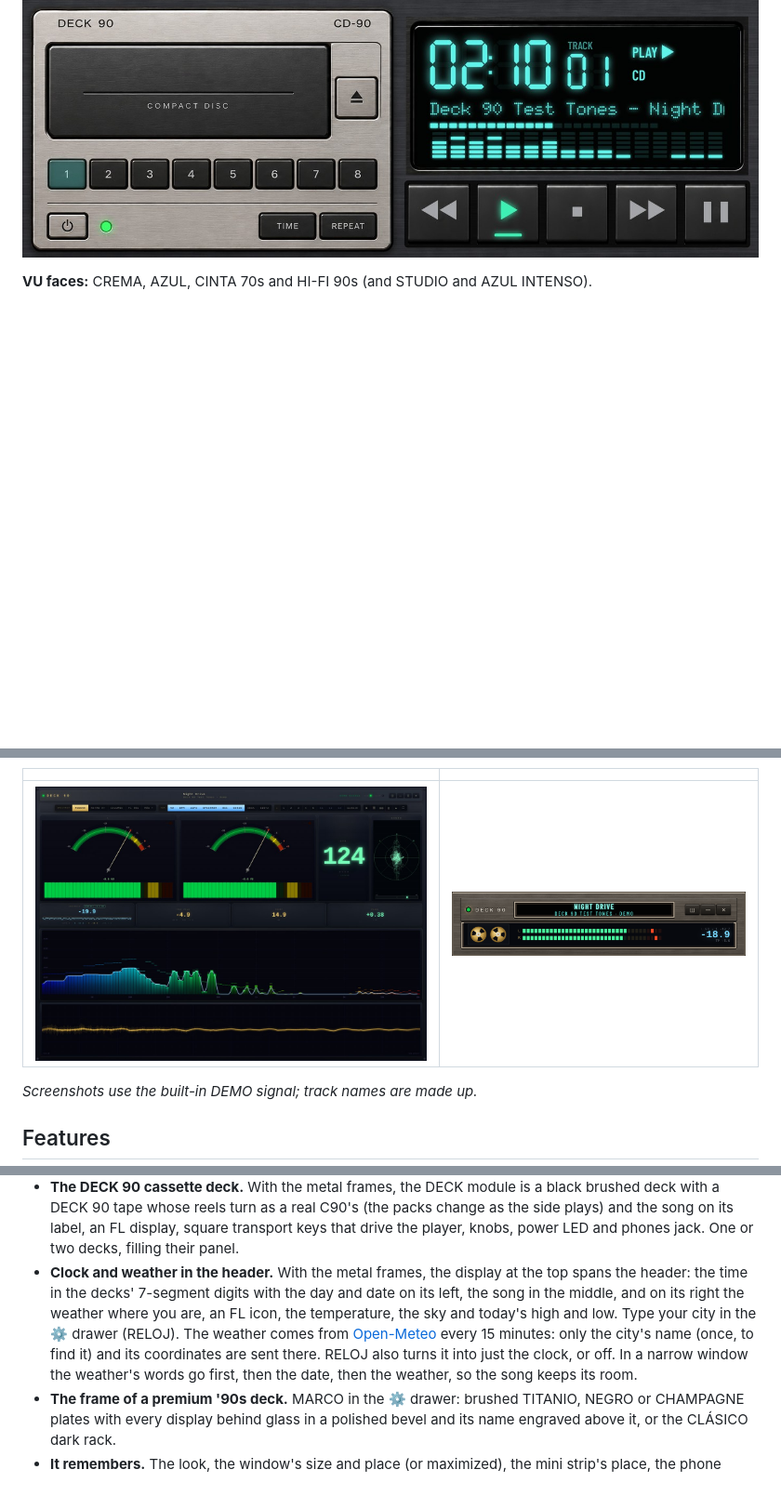
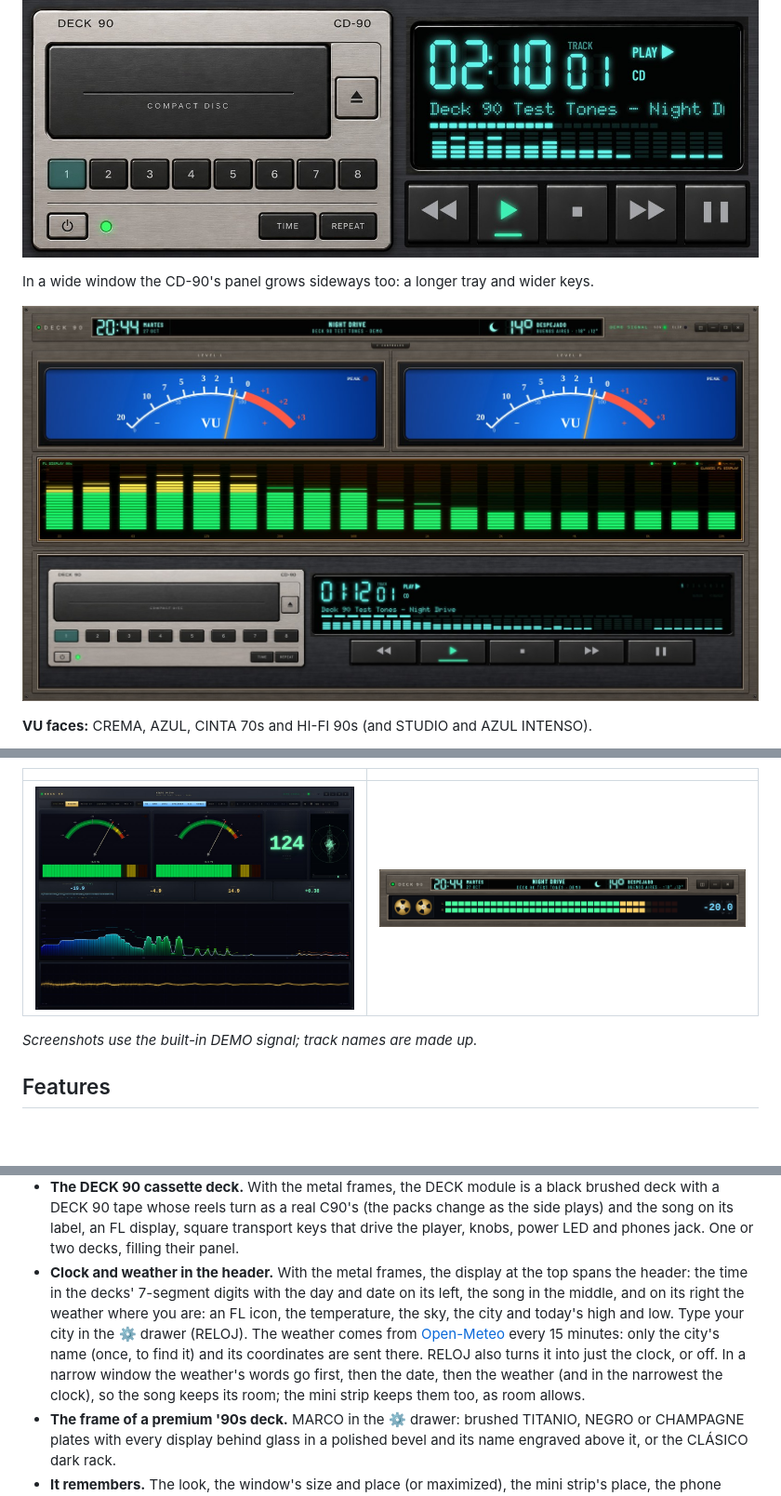
Before and after one commit to djkollmax/deck-90, a Markdown page: README.md, 3 parts joined by grey strips. Shown at 93% size. Rendered like a GitHub page; pictures changed too: docs/screenshots/mini.png, docs/screenshots/wide.jpg (added); blank space fills up the shorter version.

```diff
--- a/README.md
+++ b/README.md
@@ -17,6 +21,10 @@ A desktop audio analyzer with a retro hi-fi look. It listens to whatever your co
 ![SO-90 REEL](docs/screenshots/so90.jpg)
 
 ![CD-90](docs/screenshots/cd90.jpg)
+
+In a wide window the CD-90's panel grows sideways too: a longer tray and wider keys.
+
+![A wide window: AZUL INTENSO VU meters, FL 90s and the wide CD-90](docs/screenshots/wide.jpg)
 
 **VU faces:** CREMA, AZUL, CINTA 70s and HI-FI 90s (and STUDIO and AZUL INTENSO).
 
@@ -72,7 +80,7 @@ A desktop audio analyzer with a retro hi-fi look. It listens to whatever your co
 - **Modules.** Every module can be switched off, and the rest grow to fill the space.
 - **Presets: five favourites and three of your own.** Each keeps a whole look: VU face, spectrum style and sensitivity, screen tone, VU calibration, the modules shown, and the deck and cassette styles. 1–5 (F1–F5) are fixed: Estudio, Hi-Fi 90s, Cinta 70s, Vidriera and Mastering. C1–C3 (F6–F8) are yours: GUARDAR then C1–C3 (or Shift+click, Shift+F6–F8) stores what's on screen there. The one matching the screen lights up.
 - **The DECK 90 cassette deck.** With the metal frames, the DECK module is a black brushed deck with a DECK 90 tape whose reels turn as a real C90's (the packs change as the side plays) and the song on its label, an FL display, square transport keys that drive the player, knobs, power LED and phones jack. One or two decks, filling their panel.
-- **Clock and weather in the header.** With the metal frames, the display at the top spans the header: the time in the decks' 7-segment digits with the day and date on its left, the song in the middle, and on its right the weather where you are, an FL icon, the temperature, the sky and today's high and low. Type your city in the ⚙ drawer (RELOJ). The weather comes from [Open-Meteo](https://open-meteo.com) every 15 minutes: only the city's name (once, to find it) and its coordinates are sent there. RELOJ also turns it into just the clock, or off. In a narrow window the weather's words go first, then the date, then the weather, so the song keeps its room.
+- **Clock and weather in the header.** With the metal frames, the display at the top spans the header: the time in the decks' 7-segment digits with the day and date on its left, the song in the middle, and on its right the weather where you are: an FL icon, the temperature, the sky, the city and today's high and low. Type your city in the ⚙ drawer (RELOJ). The weather comes from [Open-Meteo](https://open-meteo.com) every 15 minutes: only the city's name (once, to find it) and its coordinates are sent there. RELOJ also turns it into just the clock, or off. In a narrow window the weather's words go first, then the date, then the weather (and in the narrowest the clock), so the song keeps its room; the mini strip keeps them too, as room allows.
 - **The frame of a premium '90s deck.** MARCO in the ⚙ drawer: brushed TITANIO, NEGRO or CHAMPAGNE plates with every display behind glass in a polished bevel and its name engraved above it, or the CLÁSICO dark rack.
 - **It remembers.** The look, the window's size and place (or maximized), the mini strip's place, the phone display and the tray choices all come back as you left them.
 - **Tray.** Deck 90 sits by the clock: on Windows ✕ leaves it measuring there (the phone display keeps working; Shift+✕ quits), and its menu shows the window, switches mini mode and the phone display, starts it with Windows (hidden, straight to the tray) and quits.
```
Also changed, not shown: other parts of README.md (+4 -0 lines), CHANGELOG.md (+11 -0 lines), docs/screenshots/finishes.jpg, docs/screenshots/header-weather.jpg (added), docs/screenshots/main.jpg, 4 other files.
